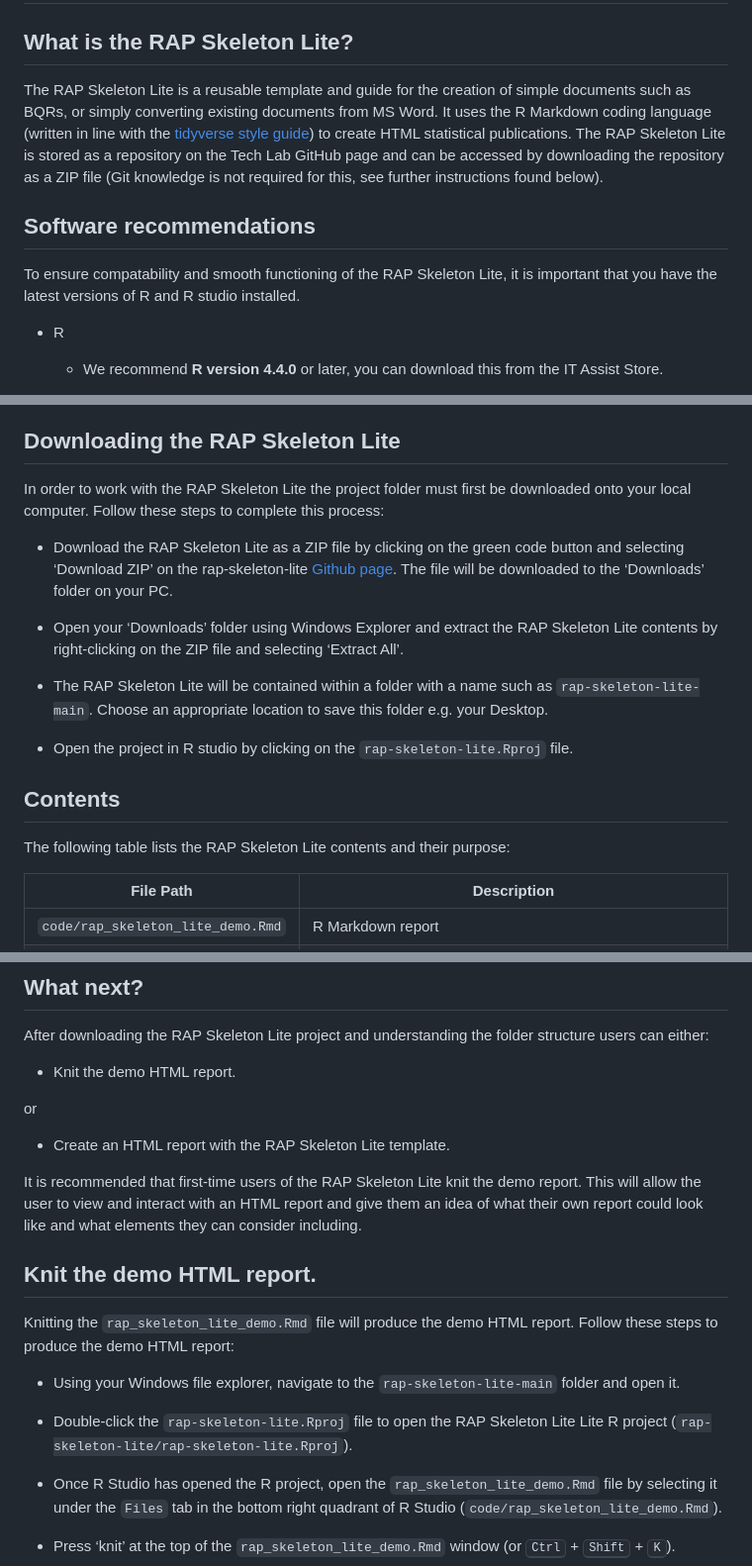
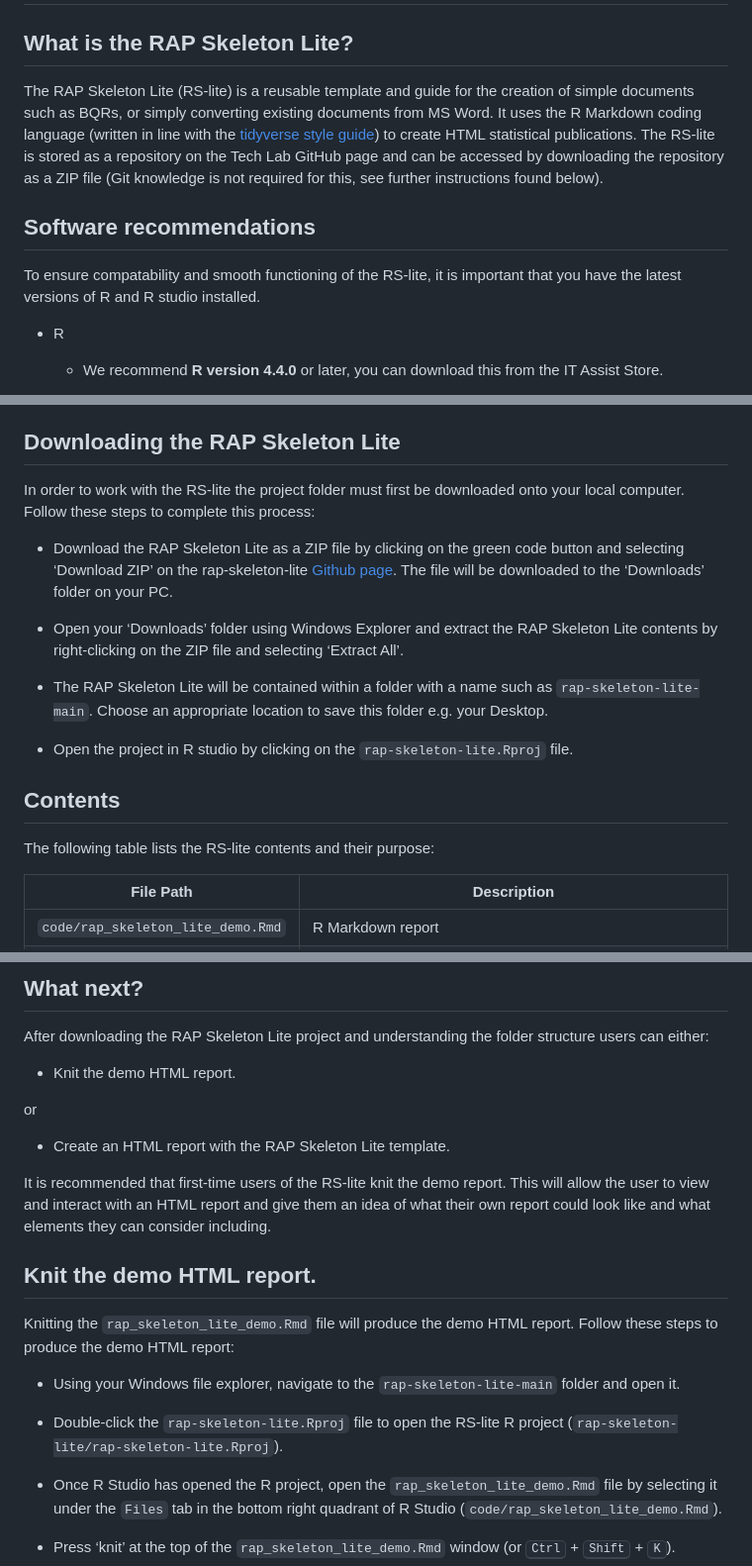
Before and after one commit to NISRA-Tech-Lab/rap-skeleton-lite, a Markdown page: README.md, 3 parts joined by grey strips. Shown at 99% size. Rendered like a GitHub page.

Commit message:
Inputting the term RS-lite throughout the ReadMe

```diff
--- a/README.md
+++ b/README.md
@@ -2,11 +2,11 @@
 
 ## What is the RAP Skeleton Lite?
 
-The RAP Skeleton Lite is a reusable template and guide for the creation of simple documents such as BQRs, or simply converting existing documents from MS Word. It uses the R Markdown coding language (written in line with the [tidyverse style guide](https://style.tidyverse.org/)) to create HTML statistical publications. The RAP Skeleton Lite is stored as a repository on the Tech Lab GitHub page and can be accessed by downloading the repository as a ZIP file (Git knowledge is not required for this, see further instructions found below).
+The RAP Skeleton Lite (RS-lite) is a reusable template and guide for the creation of simple documents such as BQRs, or simply converting existing documents from MS Word. It uses the R Markdown coding language (written in line with the [tidyverse style guide](https://style.tidyverse.org/)) to create HTML statistical publications. The RS-lite is stored as a repository on the Tech Lab GitHub page and can be accessed by downloading the repository as a ZIP file (Git knowledge is not required for this, see further instructions found below).
 
 ## Software recommendations
 
-To ensure compatability and smooth functioning of the RAP Skeleton Lite, it is important that you have the latest versions of R and R studio installed.
+To ensure compatability and smooth functioning of the RS-lite, it is important that you have the latest versions of R and R studio installed.
 
 - R
 
@@ -22,7 +22,7 @@ To ensure compatability and smooth functioning of the RAP Skeleton Lite, it is i
 
 ## Downloading the RAP Skeleton Lite
 
-In order to work with the RAP Skeleton Lite the project folder must first be downloaded onto your local computer. Follow these steps to complete this process:
+In order to work with the RS-lite the project folder must first be downloaded onto your local computer. Follow these steps to complete this process:
 
 -   Download the RAP Skeleton Lite as a ZIP file by clicking on the green code button and selecting ‘Download ZIP’ on the rap-skeleton-lite [Github page](https://github.com/NISRA-Tech-Lab/rap-skeleton-lite). The file will be downloaded to the ‘Downloads’ folder on your PC.
 
@@ -35,7 +35,7 @@ In order to work with the RAP Skeleton Lite the project folder must first be dow
 
 ## Contents
 
-The following table lists the RAP Skeleton Lite contents and their purpose:
+The following table lists the RS-lite contents and their purpose:
 
 | File Path                    | Description                                                                                                                  |
 | ---------------------------- | -----------------------------------------------------------------------------------------------------------------------------|
@@ -70,7 +70,7 @@ or
 
 -   Create an HTML report with the RAP Skeleton Lite template.
 
-It is recommended that first-time users of the RAP Skeleton Lite knit the demo report. This will allow the user to view and interact with an HTML report and give them an idea of what their own report could look like and what elements they can consider including.
+It is recommended that first-time users of the RS-lite knit the demo report. This will allow the user to view and interact with an HTML report and give them an idea of what their own report could look like and what elements they can consider including.
 
 ## Knit the demo HTML report.
 
@@ -78,7 +78,7 @@ Knitting the `rap_skeleton_lite_demo.Rmd` file will produce the demo HTML report
 
 -   Using your Windows file explorer, navigate to the `rap-skeleton-lite-main` folder and open it.
 
--   Double-click the `rap-skeleton-lite.Rproj` file to open the RAP Skeleton Lite Lite R project (`rap-skeleton-lite/rap-skeleton-lite.Rproj`).
+-   Double-click the `rap-skeleton-lite.Rproj` file to open the RS-lite R project (`rap-skeleton-lite/rap-skeleton-lite.Rproj`).
 
 -   Once R Studio has opened the R project, open the `rap_skeleton_lite_demo.Rmd` file by selecting it under the `Files` tab in the bottom right quadrant of R Studio (`code/rap_skeleton_lite_demo.Rmd`).
 
```
